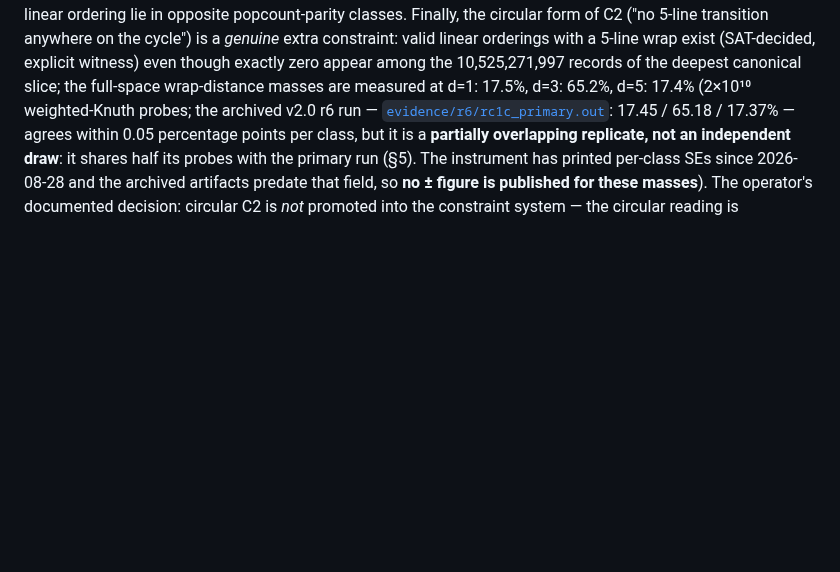
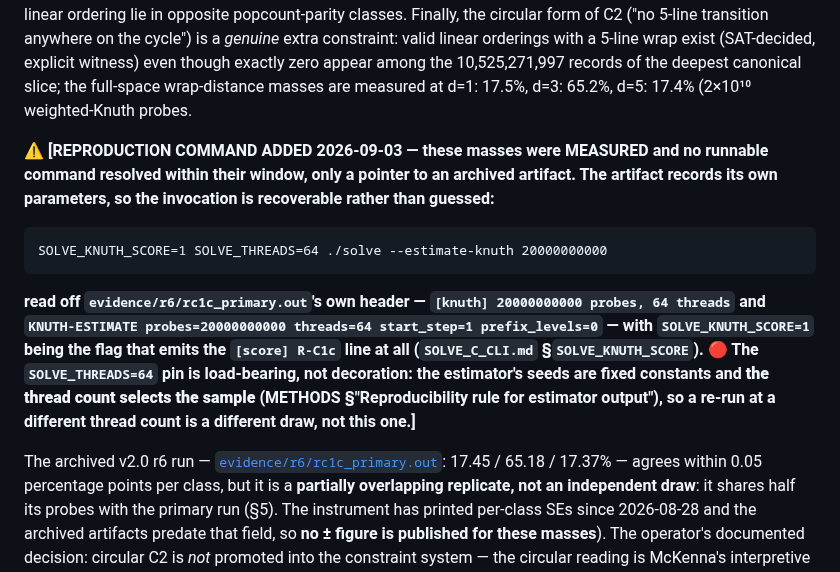
Before and after one commit to petersm3/roae, a Markdown page: reports/TR7_CIRCULAR_READING.md, the part around the change. Rendered like a GitHub page; blank space fills up the shorter version.

Commit message:
Give TR-7's wrap-distance masses the invocation that reproduces them
The masses -- d=1 17.5%, d=3 65.2%, d=5 17.4% -- were labelled MEASURED and
resolved to no runnable command within their window, only a pointer to an
archived artifact. The standing rule is that a published figure never ships ahead
of its reproduction command.

Recovered rather than guessed. evidence/r6/rc1c_primary.out records its own
parameters in its header -- "[knuth] 20000000000 probes, 64 threads" and
"KNUTH-ESTIMATE probes=20000000000 threads=64 start_step=1 prefix_levels=0" --
and solve.c gates the [score] R-C1c emission behind knuth_score, set from
SOLVE_KNUTH_SCORE. So:

  SOLVE_KNUTH_SCORE=1 SOLVE_THREADS=64 ./solve --estimate-knuth 20000000000

The SOLVE_THREADS=64 pin is load-bearing and the note says why. The estimator's
seeds are fixed constants and the thread count selects the sample, so a re-run at
a different thread count is a different draw, not this one. Without the pin a
reader "reproducing" these masses gets different numbers and reasonably concludes
the published ones are wrong. Same rule applied to the S(k) curve earlier today.

The surrounding text was already careful in the ways that are easy to get wrong:
it links the artifact, states that the r6 replicate is partially overlapping
rather than independent, and explains that no plus-or-minus is published because
the instrument gained per-class SEs only after those runs. What it lacked was the
one thing that makes a measured figure checkable.

Verified: doc_gates.sh all rc 0, zero FAIL lines.

````diff
--- a/reports/TR7_CIRCULAR_READING.md
+++ b/reports/TR7_CIRCULAR_READING.md
@@ -34,7 +34,22 @@ popcount-parity classes. Finally, the circular form of C2 ("no 5-line transition
 is a *genuine* extra constraint: valid linear orderings with a 5-line wrap exist (SAT-decided, explicit
 witness) even though exactly zero appear among the 10,525,271,997 records of the deepest canonical slice;
 the full-space wrap-distance masses are measured at d=1: 17.5%, d=3: 65.2%, d=5: 17.4% (2×10¹⁰
-weighted-Knuth probes; the archived v2.0 r6 run —
+weighted-Knuth probes.
+
+⚠ **[REPRODUCTION COMMAND ADDED 2026-09-03 — these masses were MEASURED and no runnable command
+resolved within their window, only a pointer to an archived artifact. The artifact records its own
+parameters, so the invocation is recoverable rather than guessed:**
+```
+SOLVE_KNUTH_SCORE=1 SOLVE_THREADS=64 ./solve --estimate-knuth 20000000000
+```
+**read off `evidence/r6/rc1c_primary.out`'s own header — `[knuth] 20000000000 probes, 64 threads` and
+`KNUTH-ESTIMATE probes=20000000000 threads=64 start_step=1 prefix_levels=0` — with
+`SOLVE_KNUTH_SCORE=1` being the flag that emits the `[score] R-C1c` line at all (`SOLVE_C_CLI.md`
+§`SOLVE_KNUTH_SCORE`). 🔴 The `SOLVE_THREADS=64` pin is load-bearing, not decoration: the estimator's
+seeds are fixed constants and **the thread count selects the sample** (METHODS §"Reproducibility rule
+for estimator output"), so a re-run at a different thread count is a different draw, not this one.]**
+
+The archived v2.0 r6 run —
 [`evidence/r6/rc1c_primary.out`](evidence/r6/rc1c_primary.out): 17.45 / 65.18 / 17.37% — agrees
 within 0.05 percentage points per class, but it is a **partially overlapping replicate, not an
 independent draw**: it shares half its probes with the primary run (§5). The instrument has printed
````
